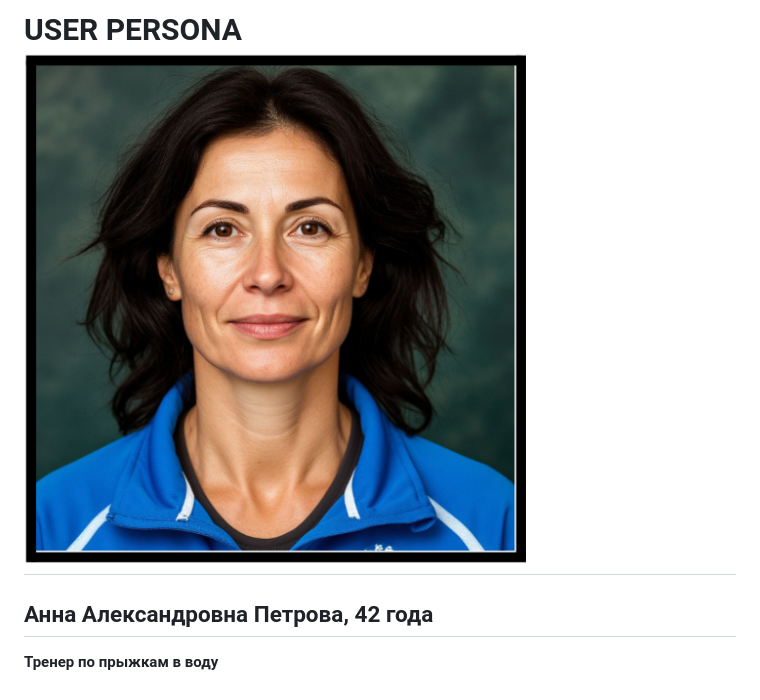
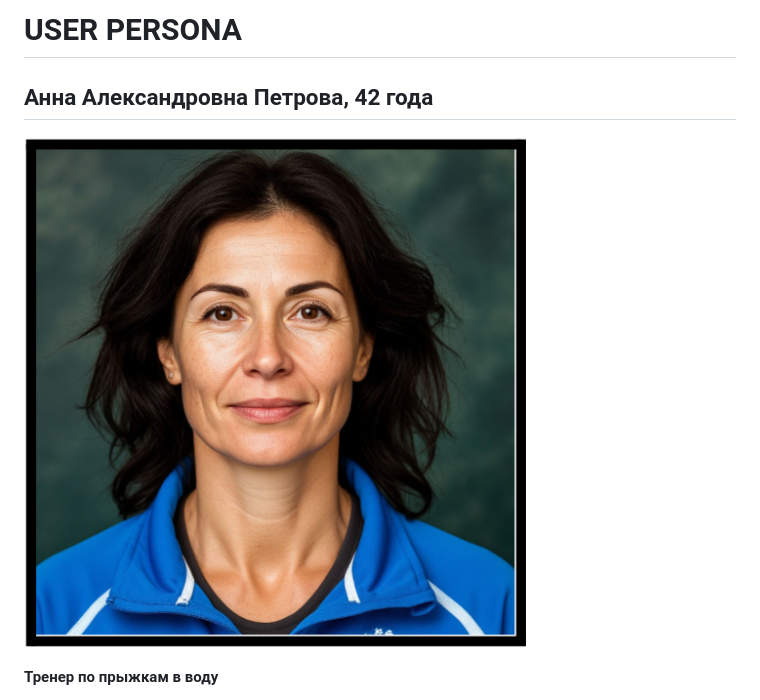
Before and after one commit to Sofya-Khabibulina/DiveVision, a Markdown page: User Persona.md, the part around the change. GitHub-like rendering.

```diff
--- a/User Persona.md
+++ b/User Persona.md
@@ -1,6 +1,7 @@
-# **USER PERSONA**     ![](images/coach.png)
+# **USER PERSONA**
 
 ## **Анна Александровна Петрова, 42 года**
+![](images/coach.png)
 
 **Тренер по прыжкам в воду**
 
```
